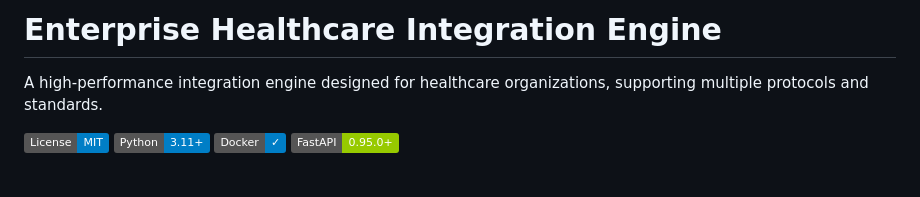
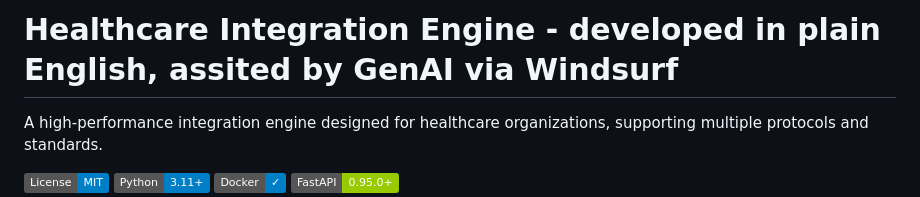
Before and after one commit to zhongli1990/healthcare-integration-engine, a Markdown page: README.md, the part around the change. Rendered like a GitHub page; badges without logos; blank space fills up the shorter version.

```diff
--- a/README.md
+++ b/README.md
@@ -1,4 +1,4 @@
-# Enterprise Healthcare Integration Engine
+# Healthcare Integration Engine - developed in plain English, assited by GenAI via Windsurf
 
 A high-performance integration engine designed for healthcare organizations, supporting multiple protocols and standards.
 
```
